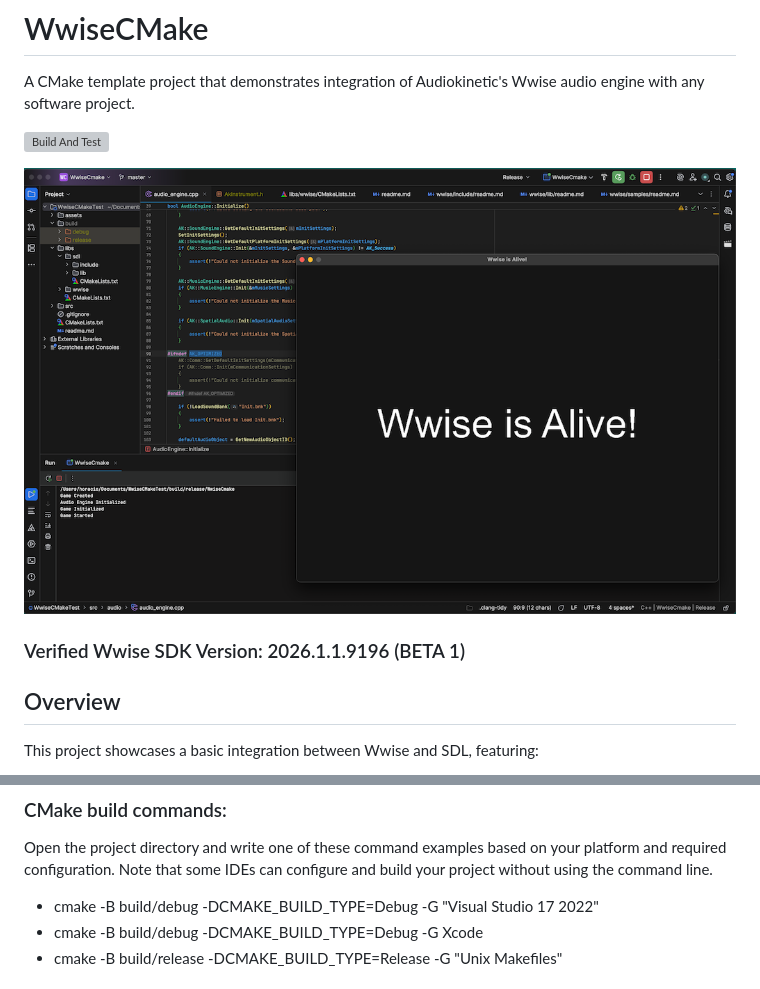
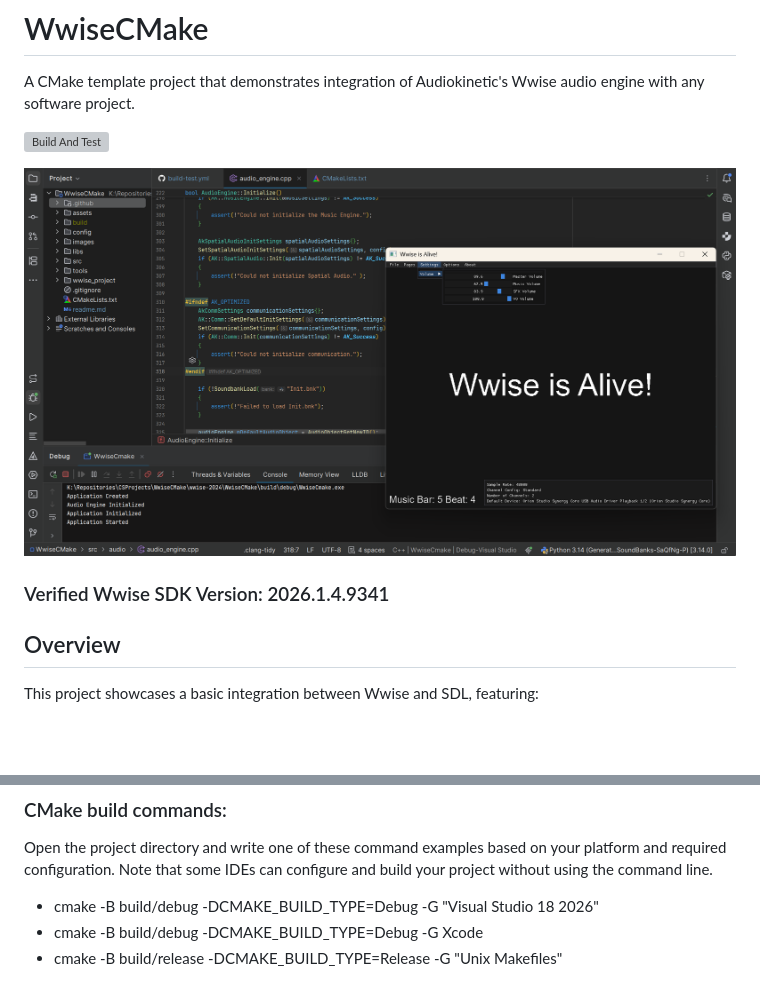
Before and after one commit to horacv/WwiseCMake, a Markdown page: readme.md, 2 parts joined by grey strips. GitHub-like rendering; pictures changed too: images/screenshot.png; blank space fills up the shorter version; grey boxes are pictures that could not be loaded.

Commit message:
Library updates
imgui_version: "1.93.0"
wwise_version: "2026.1.4.9341"
sdl_version: "3.4.20"

```diff
--- a/readme.md
+++ b/readme.md
@@ -7,7 +7,7 @@ A CMake template project that demonstrates integration of Audiokinetic's Wwise a
 
 ![screenshot.png](images/screenshot.png)
 
-### Verified Wwise SDK Version: 2026.1.1.9196 (BETA 1)
+### Verified Wwise SDK Version: 2026.1.4.9341
 
 ## Overview
 
@@ -40,7 +40,7 @@ This project showcases a basic integration between Wwise and SDL, featuring:
 Open the project directory and write one of these command examples based on your platform and required configuration.
 Note that some IDEs can configure and build your project without using the command line.
 
-- cmake -B build/debug -DCMAKE_BUILD_TYPE=Debug -G "Visual Studio 17 2022"
+- cmake -B build/debug -DCMAKE_BUILD_TYPE=Debug -G "Visual Studio 18 2026"
 - cmake -B build/debug -DCMAKE_BUILD_TYPE=Debug -G Xcode
 - cmake -B build/release -DCMAKE_BUILD_TYPE=Release -G "Unix Makefiles"
 
```
Also changed, not shown: tools/readme.md (+5 -5 lines), 13 other files.
